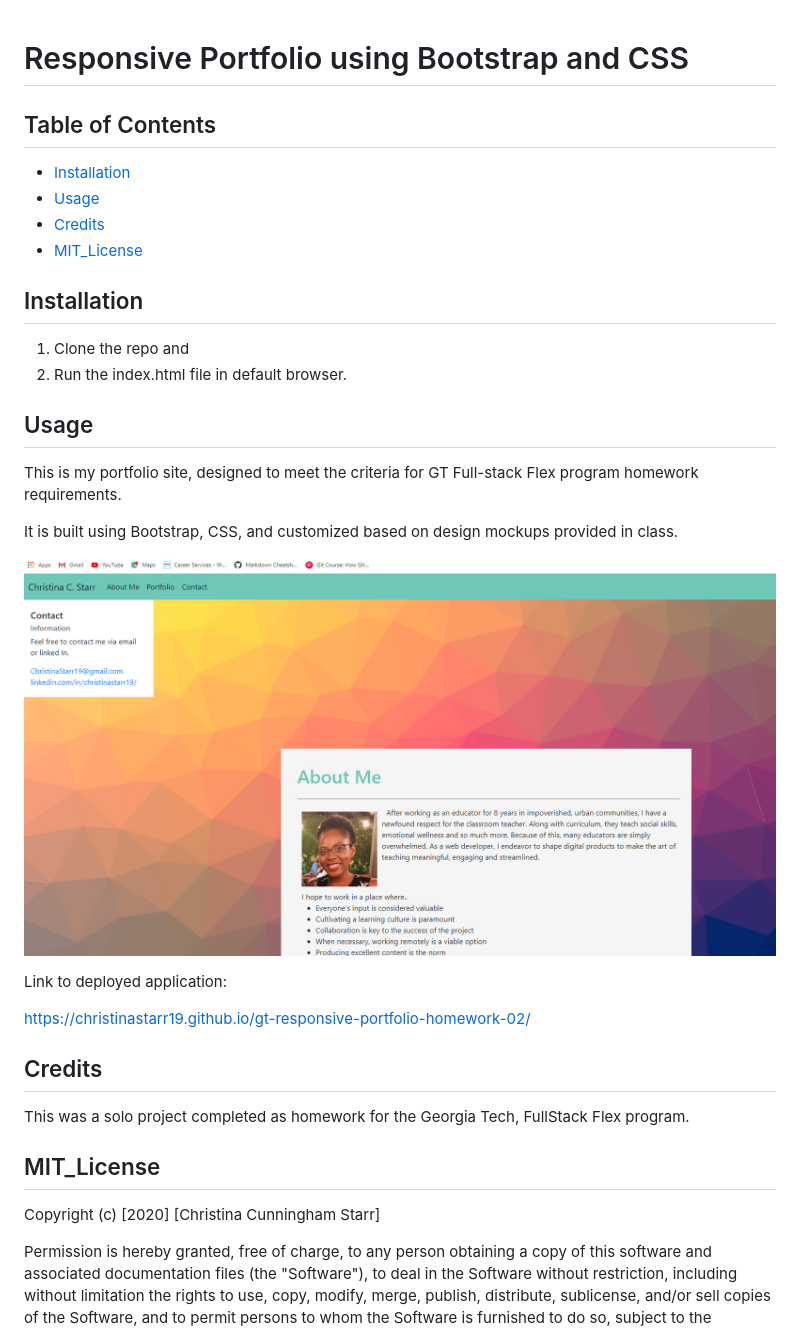
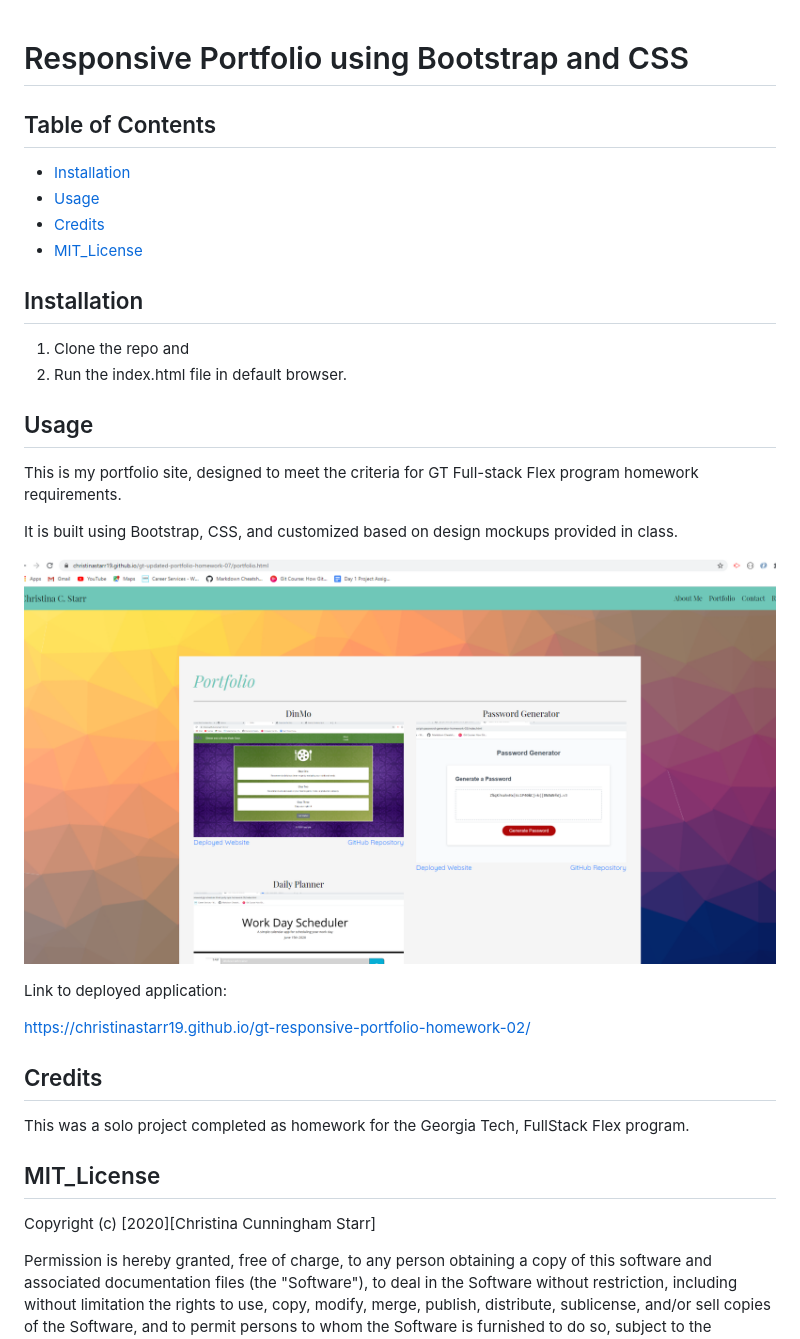
Before and after one commit to ChristinaStarr19/morning-starr-portfolio, a Markdown page: README.md, the part around the change. GitHub-like rendering; pictures changed too: assets/images/updated-portfolio.png (added).

Commit message:
updated readme with recent deployed site screenshot

```diff
--- a/README.md
+++ b/README.md
@@ -1,21 +1,16 @@
 # Responsive Portfolio using Bootstrap and CSS
-
 
 ## Table of Contents
 
-
-* [Installation](#installation)
-* [Usage](#usage)
-* [Credits](#credits)
-* [MIT_License](#mit_license)
-
-
+- [Installation](#installation)
+- [Usage](#usage)
+- [Credits](#credits)
+- [MIT_License](#mit_license)
 
 ## Installation
 
 1. Clone the repo and
 2. Run the index.html file in default browser.
-
 
 ## Usage
 
@@ -23,8 +18,7 @@ This is my portfolio site, designed to meet the criteria for GT Full-stack Flex
 
 It is built using Bootstrap, CSS, and customized based on design mockups provided in class.
 
-
-![Deployed site for portfolio](./assets/images/responsive-portfolio-screenshot.png)
+![Deployed site for portfolio](assets/images/updated-portfolio.png)
 
 Link to deployed application:
 
@@ -34,11 +28,9 @@ https://christinastarr19.github.io/gt-responsive-portfolio-homework-02/
 
 This was a solo project completed as homework for the Georgia Tech, FullStack Flex program.
 
-
-
 ## MIT_License
 
-Copyright (c) [2020] [Christina Cunningham Starr]
+Copyright (c) [2020][Christina Cunningham Starr]
 
 Permission is hereby granted, free of charge, to any person obtaining a copy
 of this software and associated documentation files (the "Software"), to deal
```
